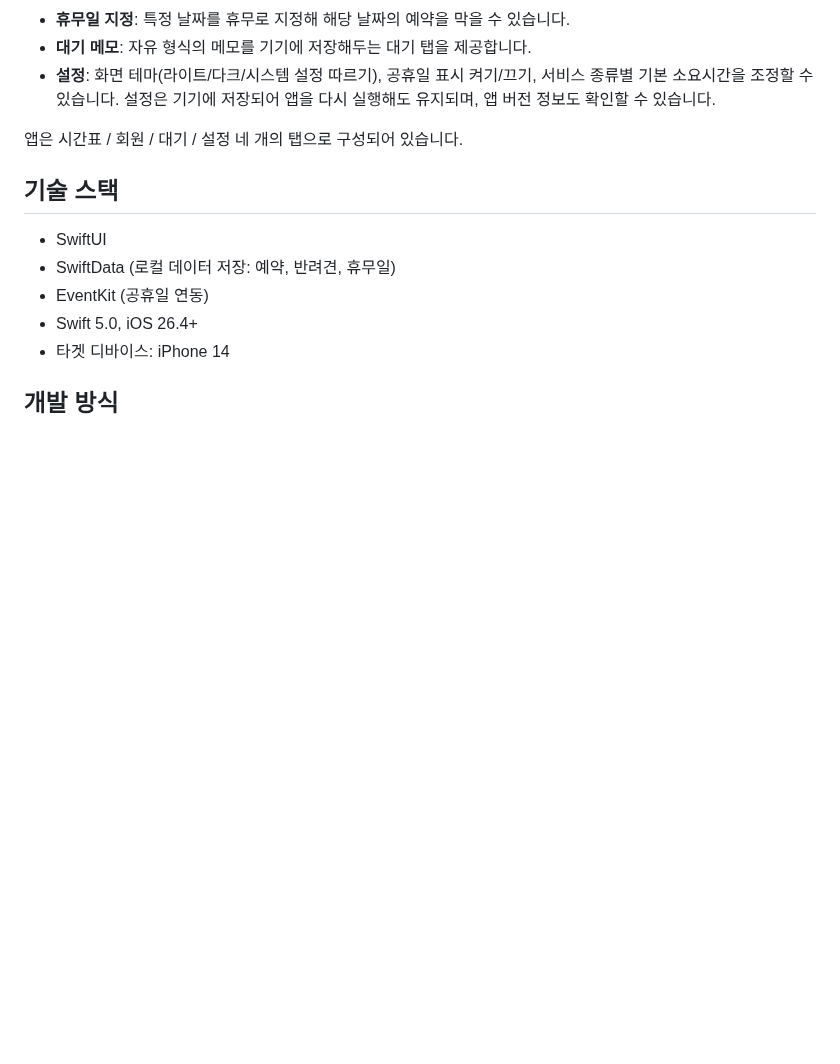
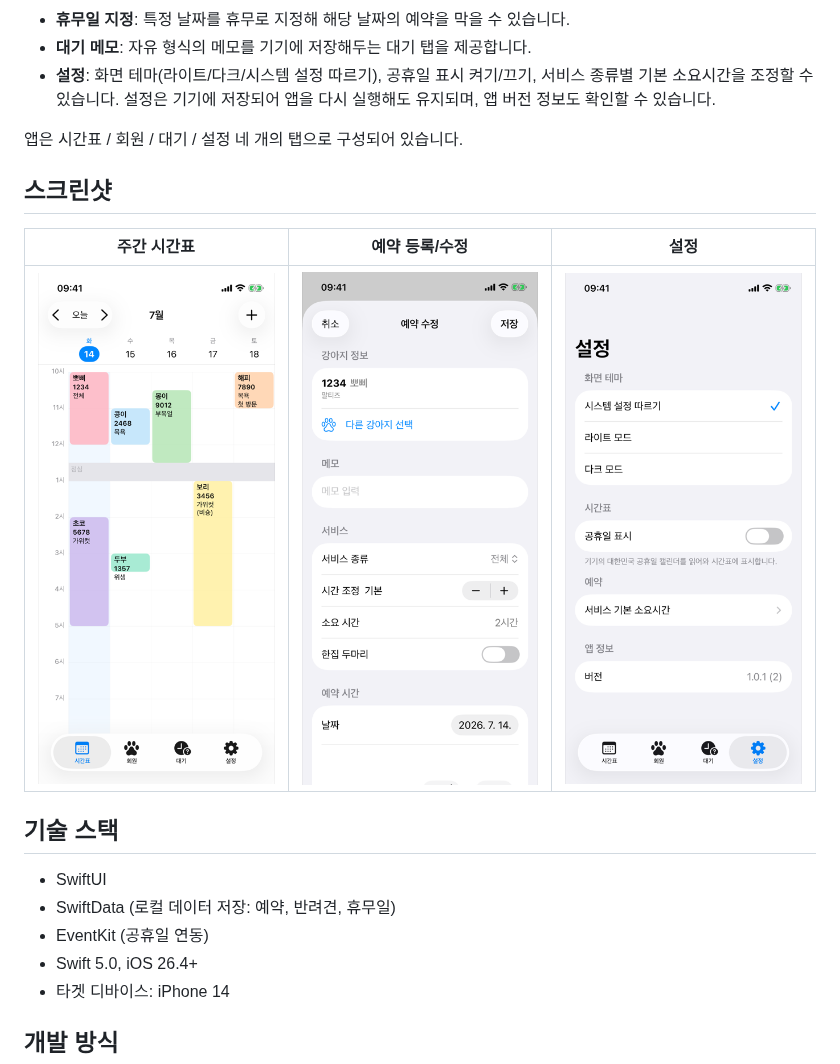
Before and after one commit to leesj8116/TimeTable, a Markdown page: README.md, the part around one of its changes. Drawn GitHub-style; pictures changed too: docs/screenshots/appointment-form.png (added), docs/screenshots/settings.png (added), docs/screenshots/timetable.png (added); blank space fills up the shorter version.

```diff
--- a/README.md
+++ b/README.md
@@ -13,6 +16,16 @@
 - **설정**: 화면 테마(라이트/다크/시스템 설정 따르기), 공휴일 표시 켜기/끄기, 서비스 종류별 기본 소요시간을 조정할 수 있습니다. 설정은 기기에 저장되어 앱을 다시 실행해도 유지되며, 앱 버전 정보도 확인할 수 있습니다.
 
 앱은 시간표 / 회원 / 대기 / 설정 네 개의 탭으로 구성되어 있습니다.
+
+## 스크린샷
+
+<!-- 스크린샷 갱신: TimeTableUITests/ScreenshotTests를 시뮬레이터에서 실행한 뒤
+     xcresult에서 첨부 이미지를 추출해 docs/screenshots/에 저장합니다.
+     샘플 데이터는 --seed-screenshot-data 런치 인자로 주입되며 인메모리 스토어를 사용합니다. -->
+
+| 주간 시간표 | 예약 등록/수정 | 설정 |
+| :---: | :---: | :---: |
+| <img src="docs/screenshots/timetable.png" width="260" alt="예약이 등록된 주간 시간표" /> | <img src="docs/screenshots/appointment-form.png" width="260" alt="예약 수정 화면" /> | <img src="docs/screenshots/settings.png" width="260" alt="설정 화면" /> |
 
 ## 기술 스택
 
```
Also changed, not shown: other parts of README.md (+4 -1 lines), docs/logo.png (added), 4 other files.
